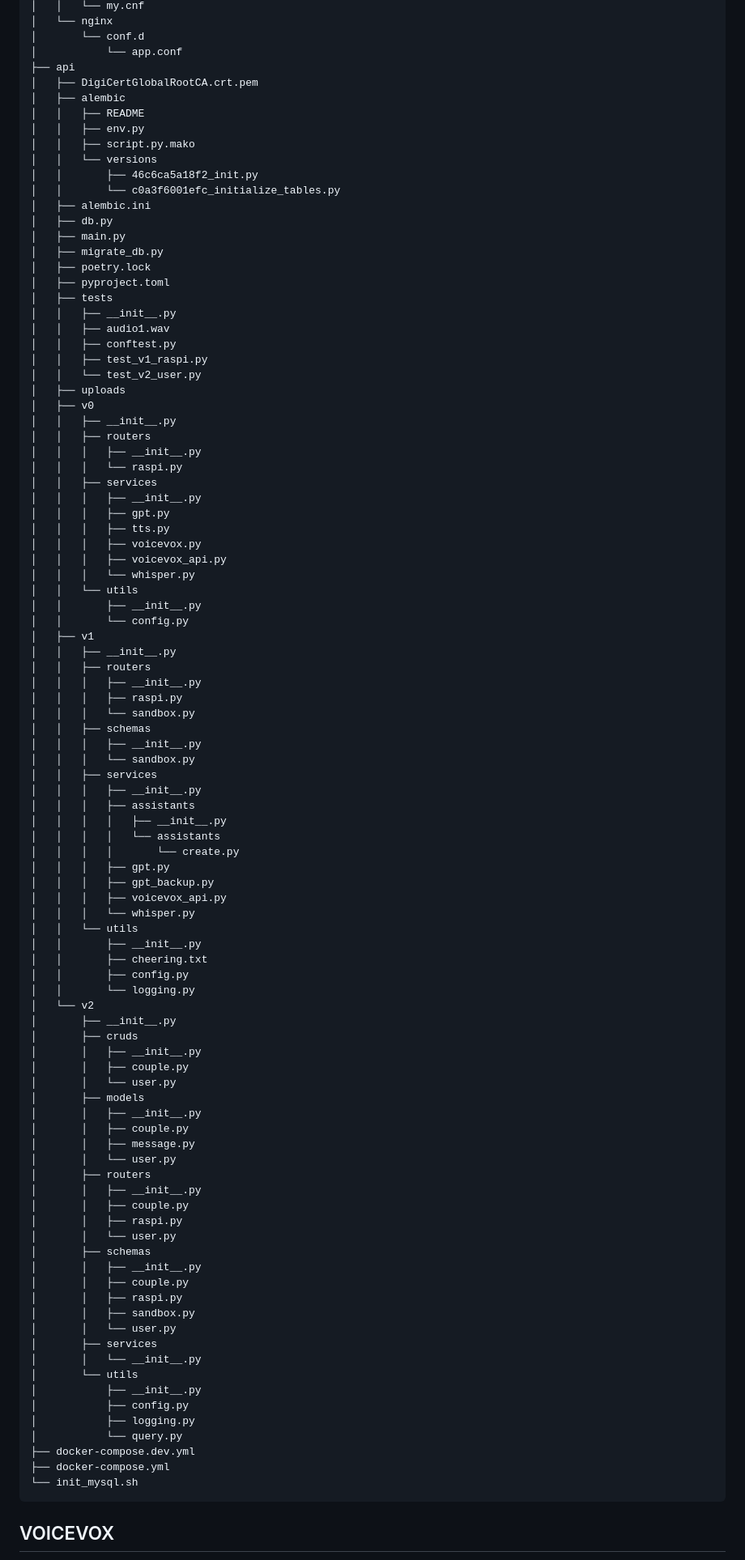
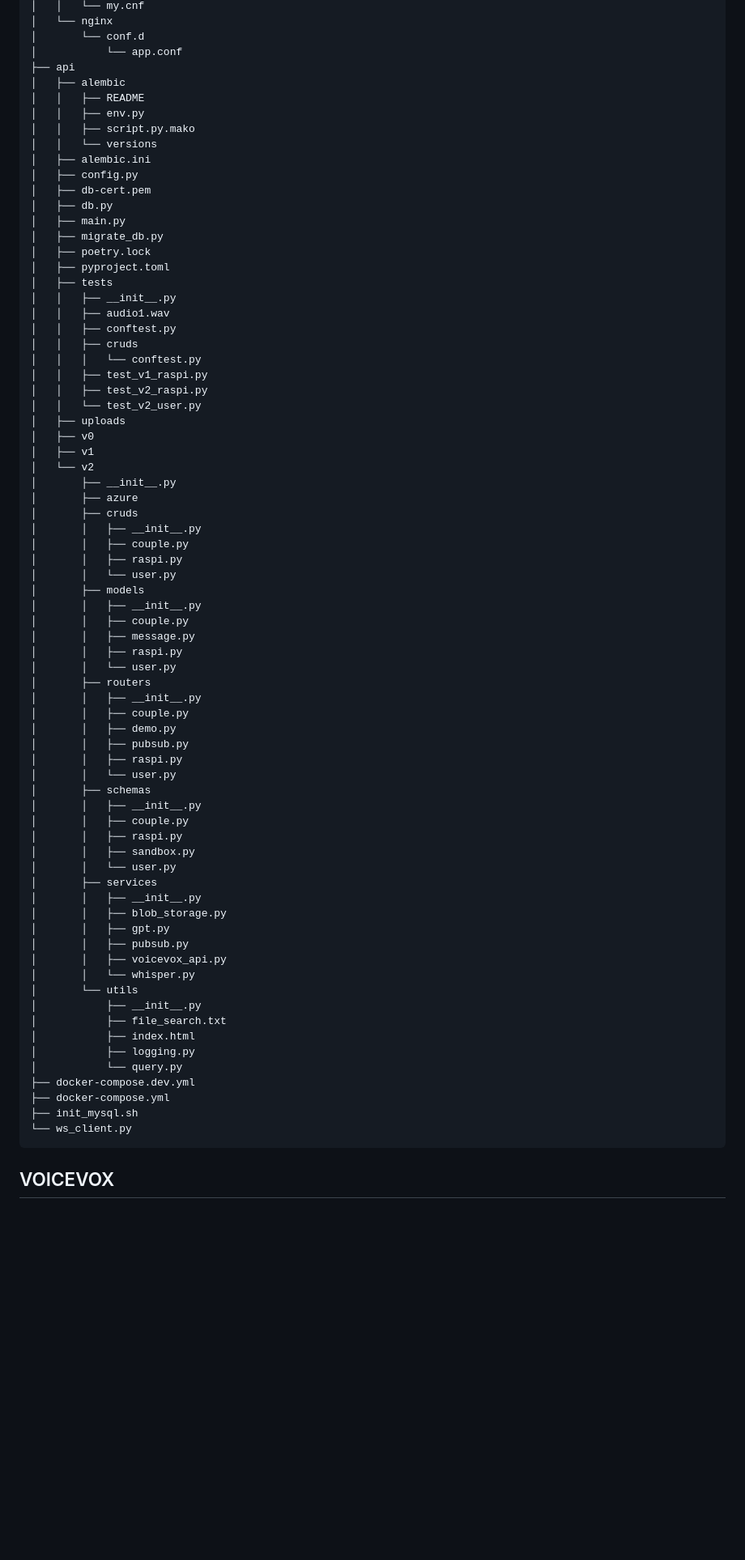
Before and after one commit to futaringoto/futarin-api, a Markdown page: README.md, the part around the change printed below. Shown: that part at 81% size. Rendered like a GitHub page; blank space fills up the shorter version.

Commit message:
doc更新 (#209)
* README更新

* 証明書云々をREADMEから除去

* Update CONTRIBUTING.md

````diff
--- a/README.md
+++ b/README.md
@@ -129,15 +125,14 @@ sudo make stop
 │       └── conf.d
 │           └── app.conf
 ├── api
-│   ├── DigiCertGlobalRootCA.crt.pem
 │   ├── alembic
 │   │   ├── README
 │   │   ├── env.py
 │   │   ├── script.py.mako
 │   │   └── versions
-│   │       ├── 46c6ca5a18f2_init.py
-│   │       └── c0a3f6001efc_initialize_tables.py
 │   ├── alembic.ini
+│   ├── config.py
+│   ├── db-cert.pem
 │   ├── db.py
 │   ├── main.py
 │   ├── migrate_db.py
@@ -147,62 +142,33 @@ sudo make stop
 │   │   ├── __init__.py
 │   │   ├── audio1.wav
 │   │   ├── conftest.py
+│   │   ├── cruds
+│   │   │   └── conftest.py
 │   │   ├── test_v1_raspi.py
+│   │   ├── test_v2_raspi.py
 │   │   └── test_v2_user.py
 │   ├── uploads
 │   ├── v0
-│   │   ├── __init__.py
-│   │   ├── routers
-│   │   │   ├── __init__.py
-│   │   │   └── raspi.py
-│   │   ├── services
-│   │   │   ├── __init__.py
-│   │   │   ├── gpt.py
-│   │   │   ├── tts.py
-│   │   │   ├── voicevox.py
-│   │   │   ├── voicevox_api.py
-│   │   │   └── whisper.py
-│   │   └── utils
-│   │       ├── __init__.py
-│   │       └── config.py
 │   ├── v1
-│   │   ├── __init__.py
-│   │   ├── routers
-│   │   │   ├── __init__.py
-│   │   │   ├── raspi.py
-│   │   │   └── sandbox.py
-│   │   ├── schemas
-│   │   │   ├── __init__.py
-│   │   │   └── sandbox.py
-│   │   ├── services
-│   │   │   ├── __init__.py
-│   │   │   ├── assistants
-│   │   │   │   ├── __init__.py
-│   │   │   │   └── assistants
-│   │   │   │       └── create.py
-│   │   │   ├── gpt.py
-│   │   │   ├── gpt_backup.py
-│   │   │   ├── voicevox_api.py
-│   │   │   └── whisper.py
-│   │   └── utils
-│   │       ├── __init__.py
-│   │       ├── cheering.txt
-│   │       ├── config.py
-│   │       └── logging.py
 │   └── v2
 │       ├── __init__.py
+│       ├── azure
 │       ├── cruds
 │       │   ├── __init__.py
 │       │   ├── couple.py
+│       │   ├── raspi.py
 │       │   └── user.py
 │       ├── models
 │       │   ├── __init__.py
 │       │   ├── couple.py
 │       │   ├── message.py
+│       │   ├── raspi.py
 │       │   └── user.py
 │       ├── routers
 │       │   ├── __init__.py
 │       │   ├── couple.py
+│       │   ├── demo.py
+│       │   ├── pubsub.py
 │       │   ├── raspi.py
 │       │   └── user.py
 │       ├── schemas
@@ -212,15 +178,22 @@ sudo make stop
 │       │   ├── sandbox.py
 │       │   └── user.py
 │       ├── services
-│       │   └── __init__.py
+│       │   ├── __init__.py
+│       │   ├── blob_storage.py
+│       │   ├── gpt.py
+│       │   ├── pubsub.py
+│       │   ├── voicevox_api.py
+│       │   └── whisper.py
 │       └── utils
 │           ├── __init__.py
-│           ├── config.py
+│           ├── file_search.txt
+│           ├── index.html
 │           ├── logging.py
 │           └── query.py
 ├── docker-compose.dev.yml
 ├── docker-compose.yml
-└── init_mysql.sh
+├── init_mysql.sh
+└── ws_client.py
 ```
 
 ## VOICEVOX
````
Also changed, not shown: other parts of README.md (+1 -5 lines), CONTRIBUTING.md (+20 -0 lines).
